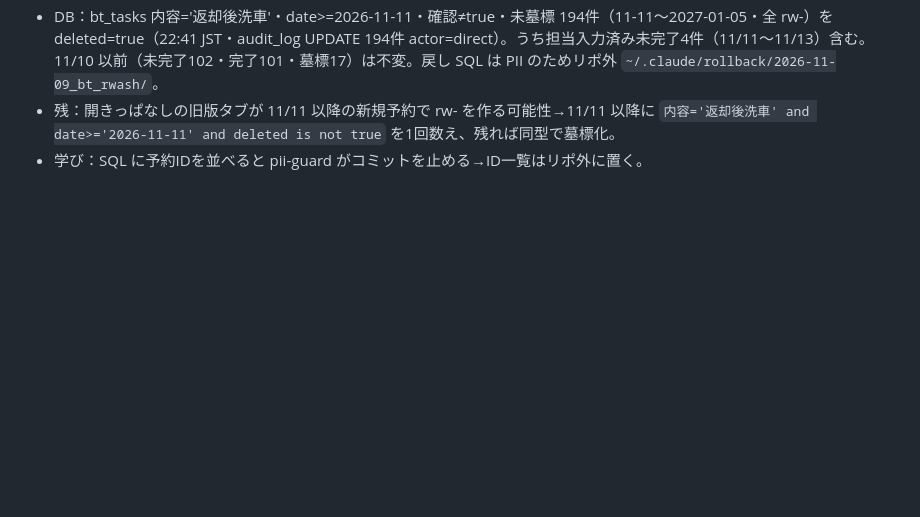
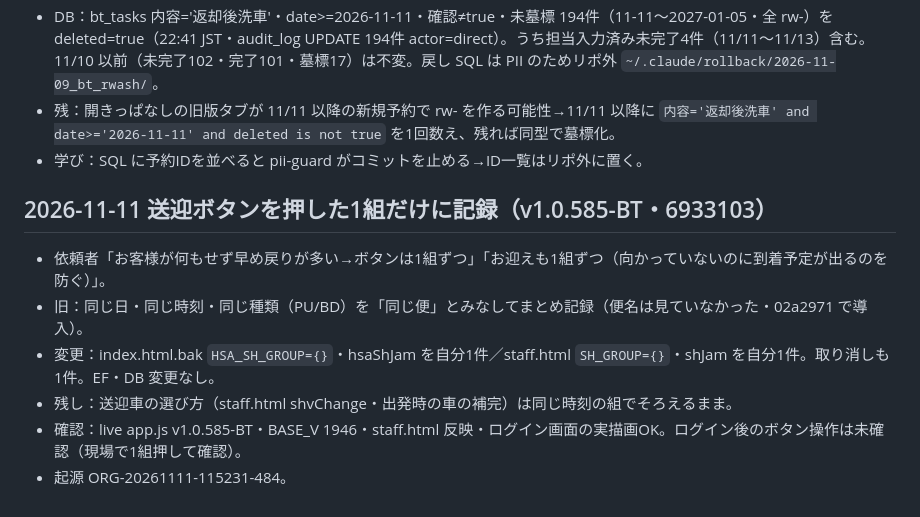
Before and after one commit to buddica-touring/app, a Markdown page: docs/claude-log/2026-11.md, the part around the change. Rendered like a GitHub page; blank space fills up the shorter version.

Commit message:
docs(BT): 送迎ボタン1組ずつの記録
Co-Authored-By: Claude Opus 5.5 <noreply@anthropic.com>

```diff
--- a/docs/claude-log/2026-11.md
+++ b/docs/claude-log/2026-11.md
@@ -35,3 +35,11 @@
 - DB：bt_tasks 内容='返却後洗車'・date>=2026-11-11・確認≠true・未墓標 194件（11-11〜2027-01-05・全 rw-）を deleted=true（22:41 JST・audit_log UPDATE 194件 actor=direct）。うち担当入力済み未完了4件（11/11〜11/13）含む。11/10 以前（未完了102・完了101・墓標17）は不変。戻し SQL は PII のためリポ外 `~/.claude/rollback/2026-11-09_bt_rwash/`。
 - 残：開きっぱなしの旧版タブが 11/11 以降の新規予約で rw- を作る可能性→11/11 以降に `内容='返却後洗車' and date>='2026-11-11' and deleted is not true` を1回数え、残れば同型で墓標化。
 - 学び：SQL に予約IDを並べると pii-guard がコミットを止める→ID一覧はリポ外に置く。
+
+## 2026-11-11 送迎ボタンを押した1組だけに記録（v1.0.585-BT・6933103）
+- 依頼者「お客様が何もせず早め戻りが多い→ボタンは1組ずつ」「お迎えも1組ずつ（向かっていないのに到着予定が出るのを防ぐ）」。
+- 旧：同じ日・同じ時刻・同じ種類（PU/BD）を「同じ便」とみなしてまとめ記録（便名は見ていなかった・02a2971 で導入）。
+- 変更：index.html.bak `HSA_SH_GROUP={}`・hsaShJam を自分1件／staff.html `SH_GROUP={}`・shJam を自分1件。取り消しも1件。EF・DB 変更なし。
+- 残し：送迎車の選び方（staff.html shvChange・出発時の車の補完）は同じ時刻の組でそろえるまま。
+- 確認：live app.js v1.0.585-BT・BASE_V 1946・staff.html 反映・ログイン画面の実描画OK。ログイン後のボタン操作は未確認（現場で1組押して確認）。
+- 起源 ORG-20261111-115231-484。
```
